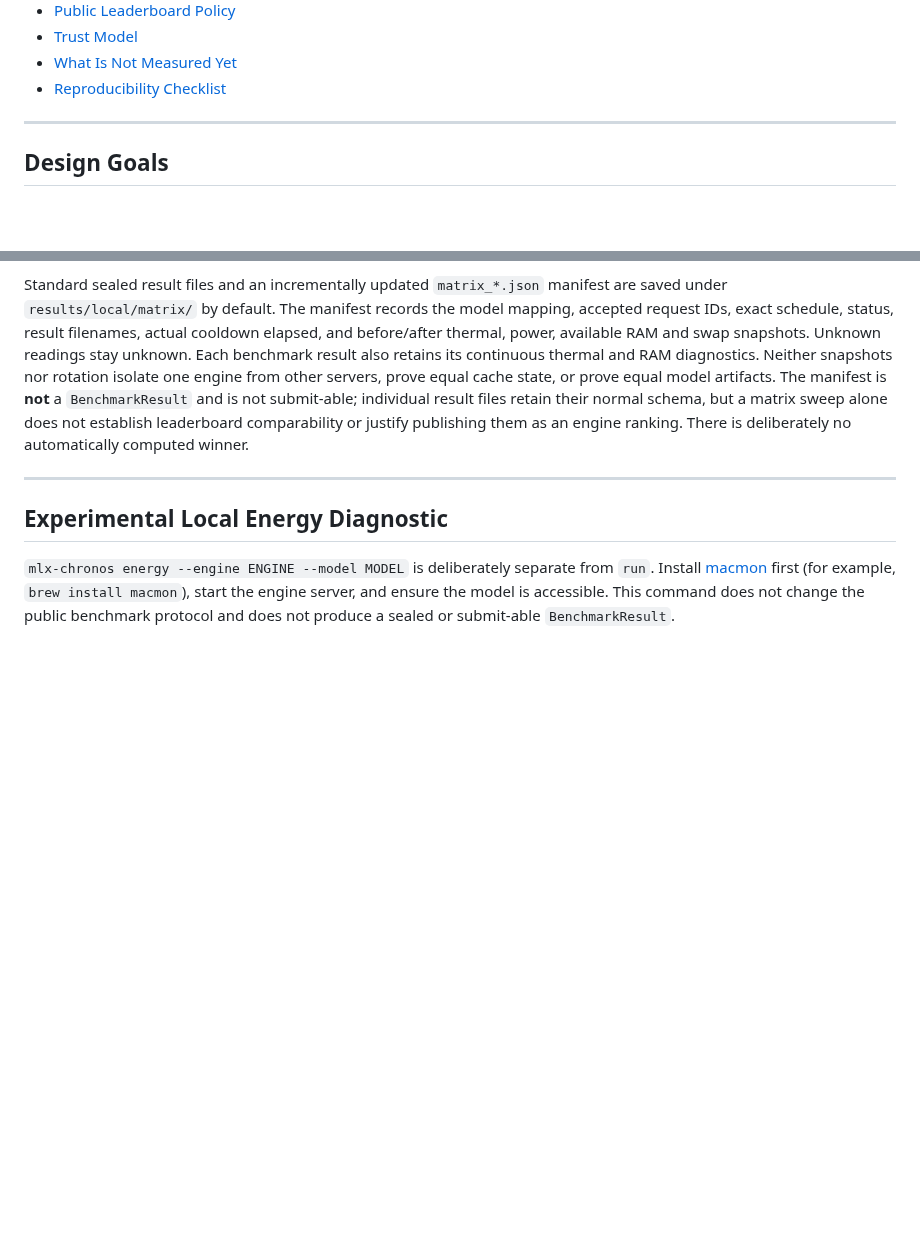
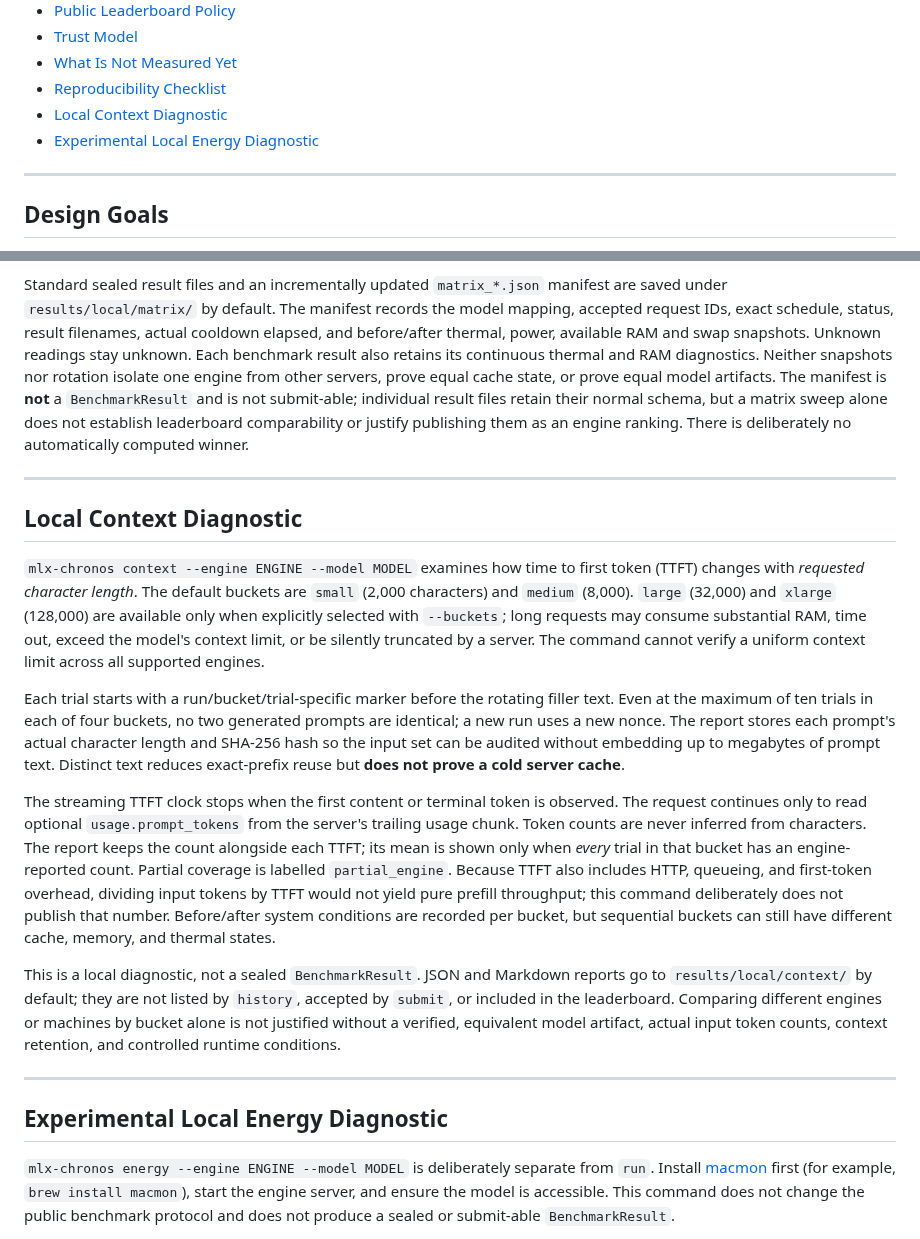
Before and after one commit to igurss/mlx-chronos, a Markdown page: docs/methodology.md, 2 parts joined by grey strips. Drawn GitHub-style; blank space fills up the shorter version.

```diff
--- a/docs/methodology.md
+++ b/docs/methodology.md
@@ -18,6 +18,8 @@ goals.
 - [Trust Model](#trust-model)
 - [What Is Not Measured Yet](#what-is-not-measured-yet)
 - [Reproducibility Checklist](#reproducibility-checklist)
+- [Local Context Diagnostic](#local-context-diagnostic)
+- [Experimental Local Energy Diagnostic](#experimental-local-energy-diagnostic)
 
 ---
 
@@ -618,6 +620,43 @@ computed winner.
 
 ---
 
+## Local Context Diagnostic
+
+`mlx-chronos context --engine ENGINE --model MODEL` examines how time to first
+token (TTFT) changes with *requested character length*. The default buckets
+are `small` (2,000 characters) and `medium` (8,000). `large` (32,000) and
+`xlarge` (128,000) are available only when explicitly selected with
+`--buckets`; long requests may consume substantial RAM, time out, exceed the
+model's context limit, or be silently truncated by a server. The command
+cannot verify a uniform context limit across all supported engines.
+
+Each trial starts with a run/bucket/trial-specific marker before the rotating
+filler text. Even at the maximum of ten trials in each of four buckets, no two
+generated prompts are identical; a new run uses a new nonce. The report stores
+each prompt's actual character length and SHA-256 hash so the input set can be
+audited without embedding up to megabytes of prompt text. Distinct text reduces
+exact-prefix reuse but **does not prove a cold server cache**.
+
+The streaming TTFT clock stops when the first content or terminal token is
+observed. The request continues only to read optional `usage.prompt_tokens`
+from the server's trailing usage chunk. Token counts are never inferred from
+characters. The report keeps the count alongside each TTFT; its mean is shown
+only when *every* trial in that bucket has an engine-reported count. Partial
+coverage is labelled `partial_engine`. Because TTFT also includes HTTP,
+queueing, and first-token overhead, dividing input tokens by TTFT would not
+yield pure prefill throughput; this command deliberately does not publish that
+number. Before/after system conditions are recorded per bucket, but sequential
+buckets can still have different cache, memory, and thermal states.
+
+This is a local diagnostic, not a sealed `BenchmarkResult`. JSON and Markdown
+reports go to `results/local/context/` by default; they are not listed by
+`history`, accepted by `submit`, or included in the leaderboard. Comparing
+different engines or machines by bucket alone is not justified without a
+verified, equivalent model artifact, actual input token counts, context
+retention, and controlled runtime conditions.
+
+---
+
 ## Experimental Local Energy Diagnostic
 
 `mlx-chronos energy --engine ENGINE --model MODEL` is deliberately separate
```
Also changed, not shown: CHANGELOG.md (+3 -0 lines), README.md (+5 -0 lines).
